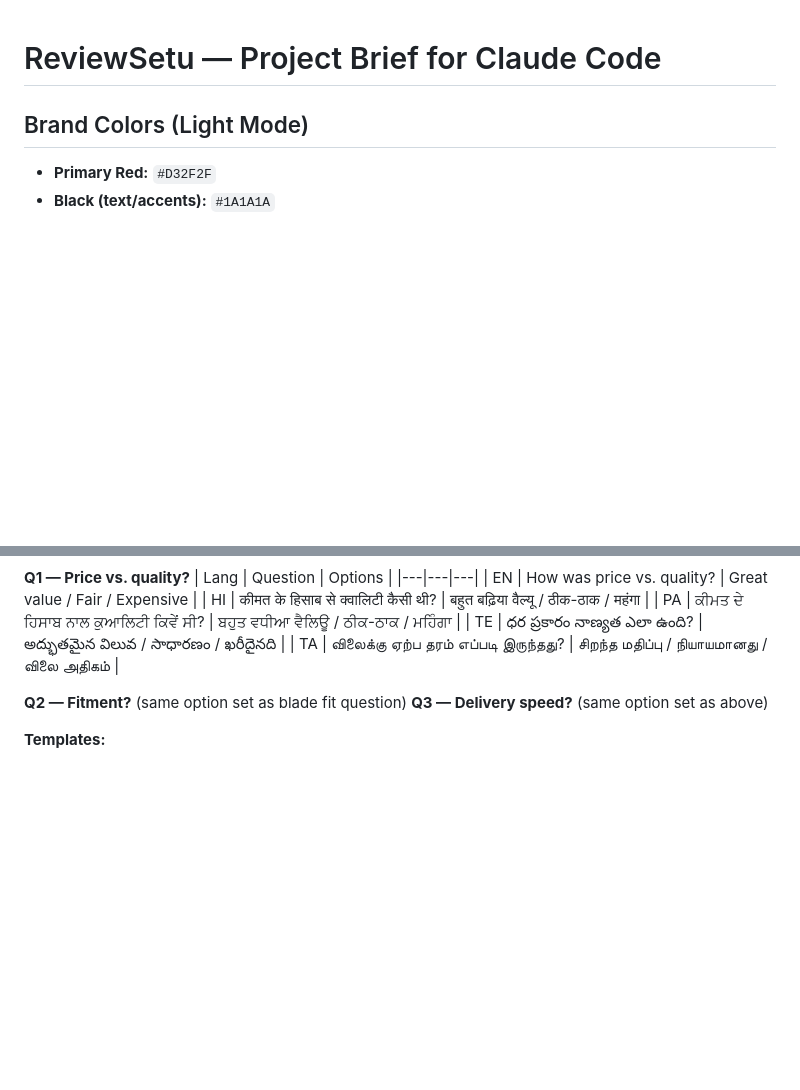
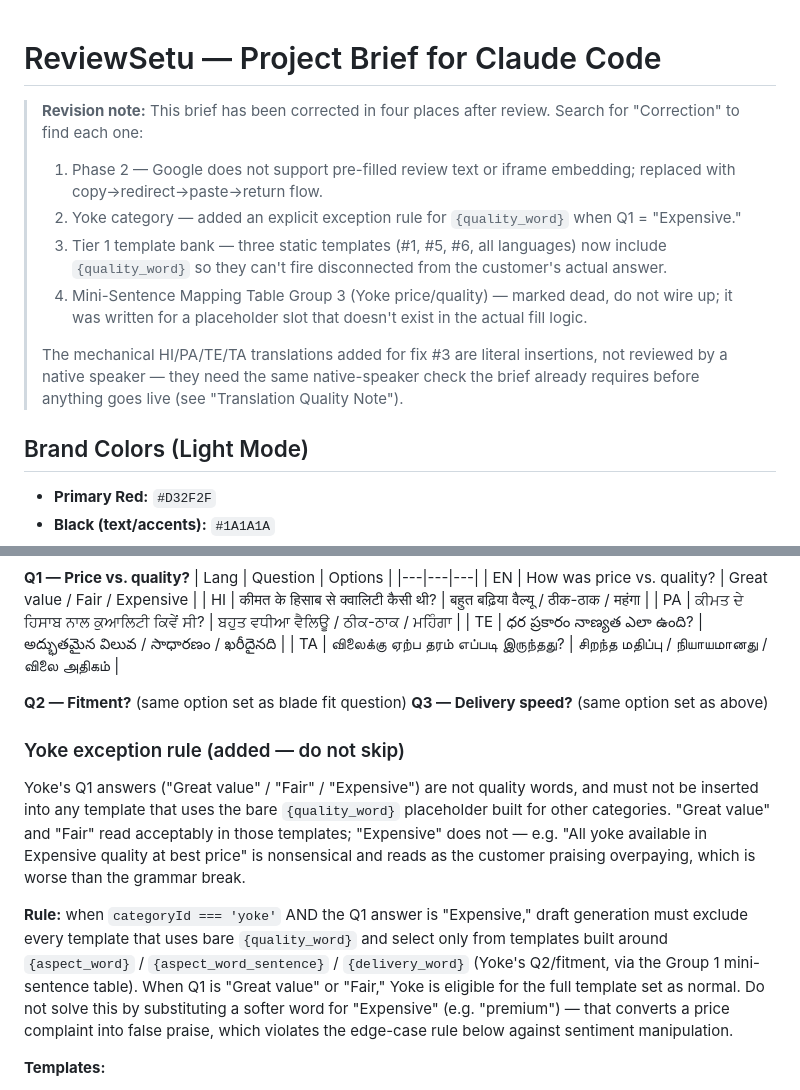
Before and after one commit to astharoy/SBJ-NIRMAL-PRODUCTS, a Markdown page: REVIEWSETU_BRIEF.md, 2 parts joined by grey strips. GitHub-like rendering; blank space fills up the shorter version.

```diff
--- a/REVIEWSETU_BRIEF.md
+++ b/REVIEWSETU_BRIEF.md
@@ -1,4 +1,12 @@
 # ReviewSetu — Project Brief for Claude Code
+
+> **Revision note:** This brief has been corrected in four places after review. Search for "Correction" to find each one:
+> 1. Phase 2 — Google does not support pre-filled review text or iframe embedding; replaced with copy→redirect→paste→return flow.
+> 2. Yoke category — added an explicit exception rule for `{quality_word}` when Q1 = "Expensive."
+> 3. Tier 1 template bank — three static templates (#1, #5, #6, all languages) now include `{quality_word}` so they can't fire disconnected from the customer's actual answer.
+> 4. Mini-Sentence Mapping Table Group 3 (Yoke price/quality) — marked dead, do not wire up; it was written for a placeholder slot that doesn't exist in the actual fill logic.
+>
+> The mechanical HI/PA/TE/TA translations added for fix #3 are literal insertions, not reviewed by a native speaker — they need the same native-speaker check the brief already requires before anything goes live (see "Translation Quality Note").
 
 ## Brand Colors (Light Mode)
 - **Primary Red:** `#D32F2F`
@@ -131,6 +139,11 @@ English, Hindi, Punjabi, Telugu, Tamil
 **Q2 — Fitment?** (same option set as blade fit question)
 **Q3 — Delivery speed?** (same option set as above)
 
+### Yoke exception rule (added — do not skip)
+Yoke's Q1 answers ("Great value" / "Fair" / "Expensive") are not quality words, and must not be inserted into any template that uses the bare `{quality_word}` placeholder built for other categories. "Great value" and "Fair" read acceptably in those templates; "Expensive" does not — e.g. "All yoke available in Expensive quality at best price" is nonsensical and reads as the customer praising overpaying, which is worse than the grammar break.
+
+**Rule:** when `categoryId === 'yoke'` AND the Q1 answer is "Expensive," draft generation must exclude every template that uses bare `{quality_word}` and select only from templates built around `{aspect_word}` / `{aspect_word_sentence}` / `{delivery_word}` (Yoke's Q2/fitment, via the Group 1 mini-sentence table). When Q1 is "Great value" or "Fair," Yoke is eligible for the full template set as normal. Do not solve this by substituting a softer word for "Expensive" (e.g. "premium") — that converts a price complaint into false praise, which violates the edge-case rule below against sentiment manipulation.
+
 **Templates:**
 - EN-A: "Great value for the price, and the yoke fit perfectly."
 - EN-B: "The yoke was a perfect fit and great value for money."
```
Also changed, not shown: other parts of REVIEWSETU_BRIEF.md (+31 -18 lines).
